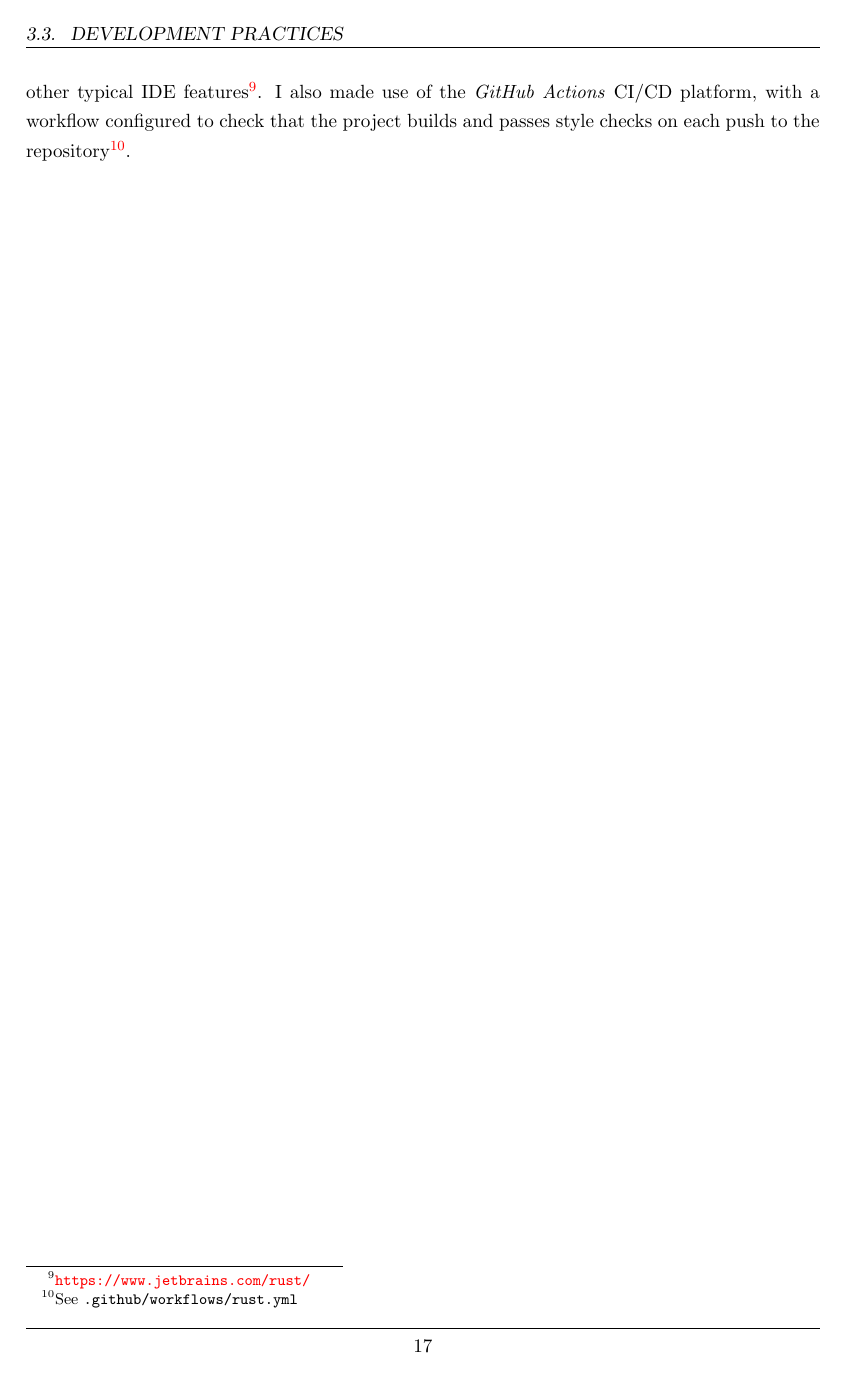
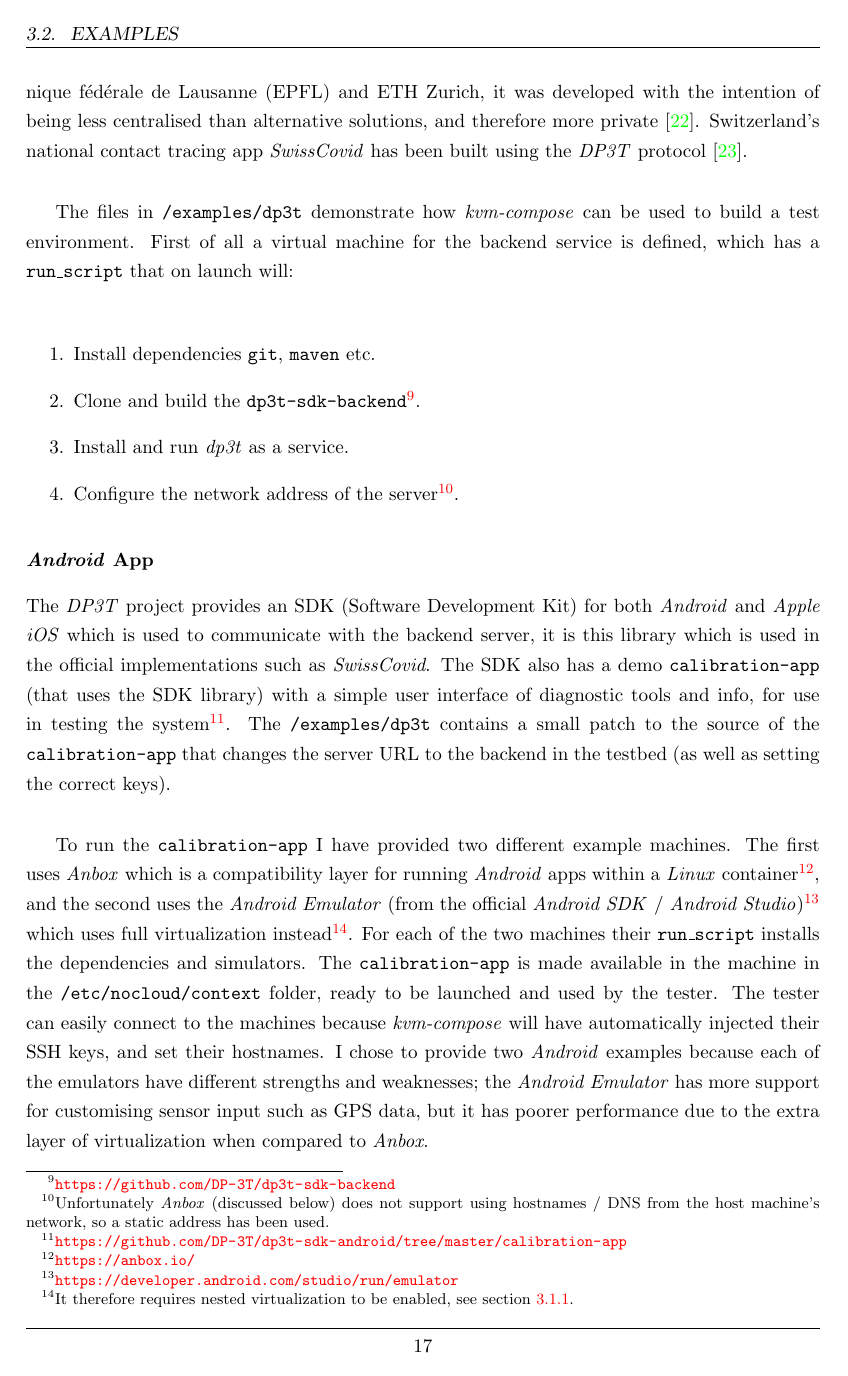
Before and after one commit to jacob-pro/individual-project, a LaTeX thesis (report/dissertation.tex): page 29 of 36. Compiled offline with pdfLaTeX.

Commit message:
dp3t description

```diff
--- a/report/dissertation.tex
+++ b/report/dissertation.tex
@@ -693,3 +696,56 @@ create a virtual testbed environment for privacy enhancing technologies (PETs).
+digital contact tracing during the COVID-19 pandemic, originating from the École polytechnique fédérale
+de Lausanne (EPFL) and ETH Zurich, it was developed with the intention of being less centralised
+than alternative solutions, and therefore more private~\cite{busvine_2020}.
+Switzerland's national contact tracing app \emph{SwissCovid}
+has been built using the \emph{DP3T} protocol~\cite{swisscovid}. \\
+
+The files in \texttt{/examples/dp3t} demonstrate how \emph{kvm-compose} can be used to build
+a test environment. First of all a virtual machine for the backend service is defined,
+which has a \texttt{run\_script} that on launch will:
+
+\begin{singlespace}
+	\begin{enumerate}
+		\item Install dependencies \texttt{git}, \texttt{maven} etc.
+		\item Clone and build the
+		\texttt{dp3t-sdk-backend}\footnote{\url{https://github.com/DP-3T/dp3t-sdk-backend}}.
+		\item Install and run \emph{dp3t} as a service.
+		\item Configure the network address of the server\footnote{
+			Unfortunately \emph{Anbox} (discussed below) does not support using hostnames / DNS from
+			the host machine's network, so a static address has been used.}.
+	\end{enumerate}
+\end{singlespace}
+
+\subsubsection{\emph{Android} App}
+
+The \emph{DP3T} project provides an SDK (Software Development Kit)
+for both \emph{Android} and \emph{Apple iOS} which
+is used to communicate with the backend server, it is this library which is used in the official
+implementations such as \emph{SwissCovid}. The SDK also has a demo \texttt{calibration-app} (that uses
+the SDK library) with a simple user interface of diagnostic tools and info, for use in testing the
+system\footnote{\url{https://github.com/DP-3T/dp3t-sdk-android/tree/master/calibration-app}}.
+The \texttt{/examples/dp3t} contains a small patch to the source of the \texttt{calibration-app} that
+changes the server URL to the backend in the testbed (as well as setting the correct keys). \\
+
+To run the \texttt{calibration-app} I have provided two different example machines. The first
+uses \emph{Anbox} which is a compatibility layer for running \emph{Android} apps within a \emph{Linux}
+container\footnote{\url{https://anbox.io/}}, and the second uses the \emph{Android Emulator}
+(from the official \emph{Android SDK} /
+\emph{Android Studio})\footnote{\url{https://developer.android.com/studio/run/emulator}}
+which uses full virtualization instead\footnote{It therefore requires nested
+virtualization to be enabled, see section \ref{sect:dependencies}.}.
+For each of the two machines their \texttt{run\_script} installs the
+dependencies and simulators. The \texttt{calibration-app} is made available in the machine in the
+\texttt{/etc/nocloud/context} folder, ready to be launched and used by the tester. The tester
+can easily connect to the machines because \emph{kvm-compose} will have
+automatically injected their SSH keys, and set their hostnames.
+I chose to provide two \emph{Android} examples because each of the emulators have different
+strengths and weaknesses; the \emph{Android Emulator} has more support for customising sensor
+input such as GPS data, but it has poorer performance due to the extra layer of virtualization
+when compared to \emph{Anbox}.
+
+\subsection{\emph{Signal}}
+
+\subsection{Capturing Traffic}
 
 \section{Development Practices}
 
```
Also changed, not shown: report/dissertation.bib (+17 -0 lines), report/dissertation.pdf, report/dissertation.tex (7 more changed lines), 2 other files.
